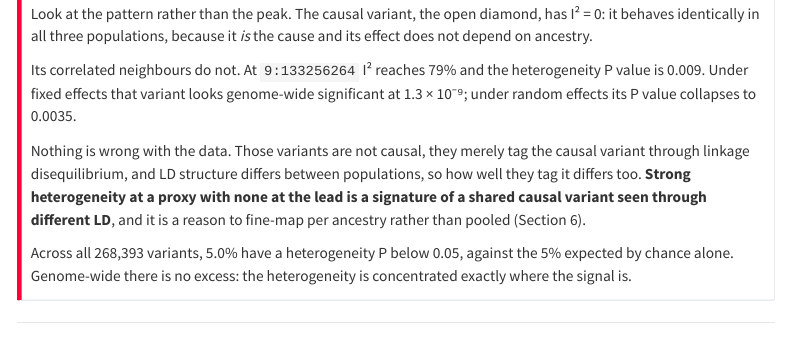
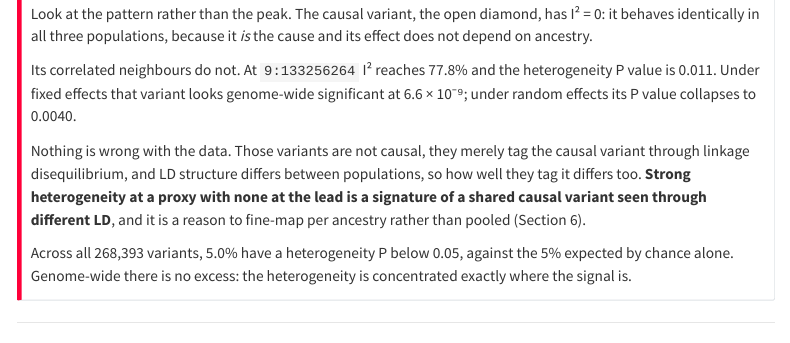
Before and after one commit to mgentiluomo/how-to-gwas-pdac, a Quarto document (sections/05_meta_analysis/05_meta_analysis.qmd): the page in a window 1100 px wide, from 6040 px down. Rendered offline with R 4.5, knitr and Pandoc in place of Quarto, with nearby package versions; menus at the side of the page are left out.

Commit message:
Correct four heterogeneity figures carried over from the superseded run

```diff
--- a/sections/05_meta_analysis/05_meta_analysis.qmd
+++ b/sections/05_meta_analysis/05_meta_analysis.qmd
@@ -203,9 +203,9 @@ Look at the pattern rather than the peak. The causal variant, the open diamond,
 behaves identically in all three populations, because it *is* the cause and its effect does not
 depend on ancestry.
 
-Its correlated neighbours do not. At `9:133256264` I² reaches 79% and the heterogeneity P value
-is 0.009. Under fixed effects that variant looks genome-wide significant at 1.3 × 10⁻⁹; under
-random effects its P value collapses to 0.0035.
+Its correlated neighbours do not. At `9:133256264` I² reaches 77.8% and the heterogeneity P value
+is 0.011. Under fixed effects that variant looks genome-wide significant at 6.6 × 10⁻⁹; under
+random effects its P value collapses to 0.0040.
 
 Nothing is wrong with the data. Those variants are not causal, they merely tag the causal variant
 through linkage disequilibrium, and LD structure differs between populations, so how well they
```
Also changed, not shown: sections/06_finemapping_annotation/06_finemapping_annotation.qmd (+1 -1 lines).
